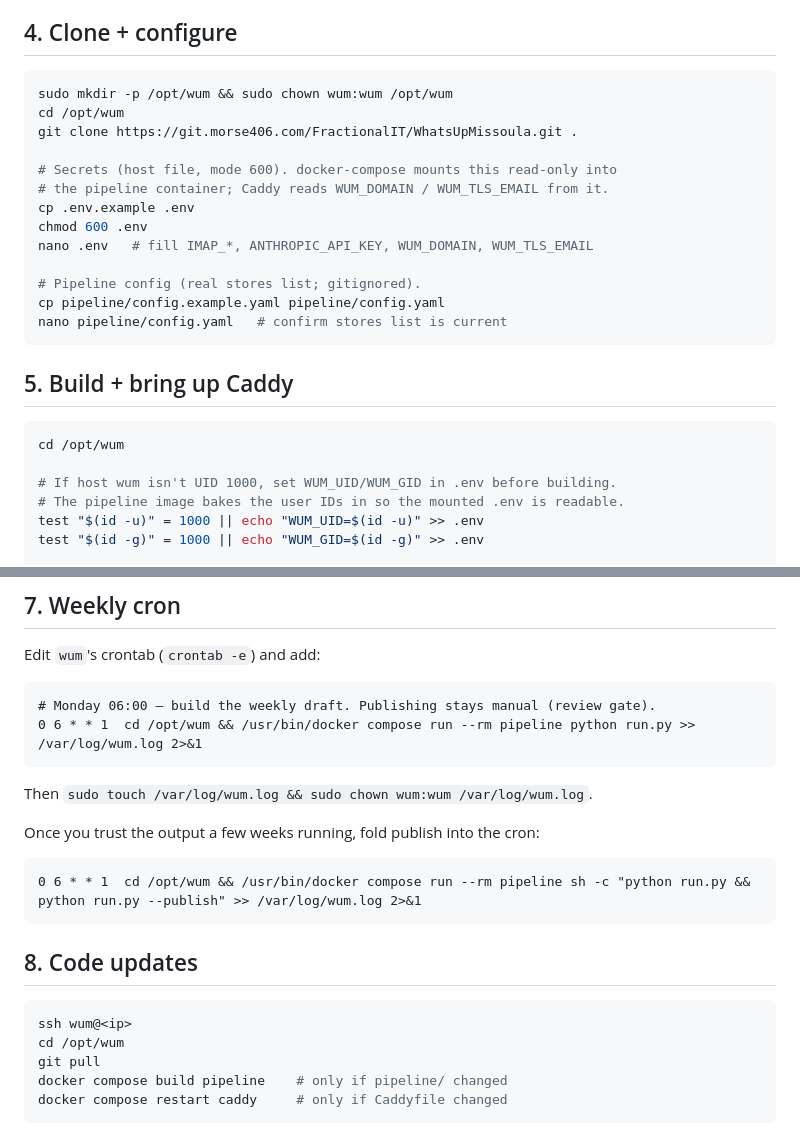
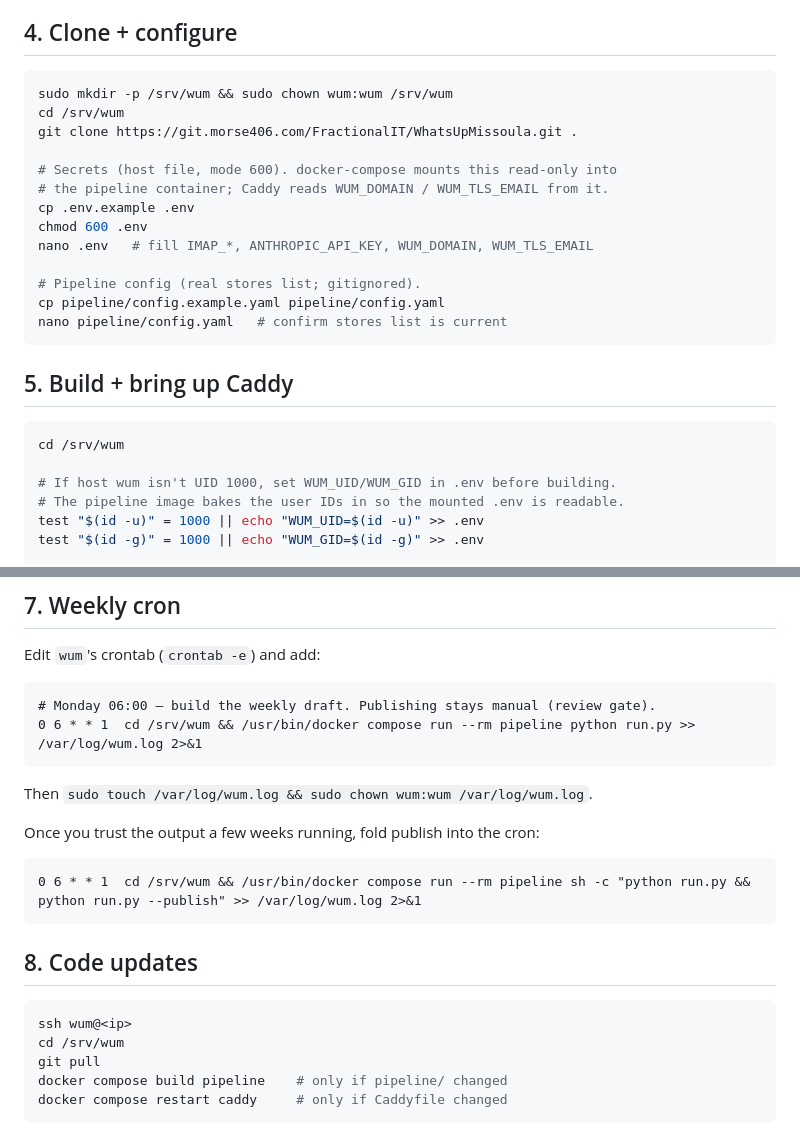
Before and after one commit to andymorse/whatupmissoula, a Markdown page: docs/deploy.md, 2 parts joined by grey strips. Drawn GitHub-style.

````diff
--- a/docs/deploy.md
+++ b/docs/deploy.md
@@ -79,8 +79,8 @@ Caddy won't be able to provision a cert until DNS resolves.
 ## 4. Clone + configure
 
 ```bash
-sudo mkdir -p /opt/wum && sudo chown wum:wum /opt/wum
-cd /opt/wum
+sudo mkdir -p /srv/wum && sudo chown wum:wum /srv/wum
+cd /srv/wum
 git clone https://git.morse406.com/FractionalIT/WhatsUpMissoula.git .
 
 # Secrets (host file, mode 600). docker-compose mounts this read-only into
@@ -97,7 +97,7 @@ nano pipeline/config.yaml   # confirm stores list is current
 ## 5. Build + bring up Caddy
 
 ```bash
-cd /opt/wum
+cd /srv/wum
 
 # If host wum isn't UID 1000, set WUM_UID/WUM_GID in .env before building.
 # The pipeline image bakes the user IDs in so the mounted .env is readable.
@@ -134,7 +134,7 @@ Edit `wum`'s crontab (`crontab -e`) and add:
 
 ```cron
 # Monday 06:00 — build the weekly draft. Publishing stays manual (review gate).
-0 6 * * 1  cd /opt/wum && /usr/bin/docker compose run --rm pipeline python run.py >> /var/log/wum.log 2>&1
+0 6 * * 1  cd /srv/wum && /usr/bin/docker compose run --rm pipeline python run.py >> /var/log/wum.log 2>&1
 ```
 
 Then `sudo touch /var/log/wum.log && sudo chown wum:wum /var/log/wum.log`.
@@ -142,14 +142,14 @@ Then `sudo touch /var/log/wum.log && sudo chown wum:wum /var/log/wum.log`.
 Once you trust the output a few weeks running, fold publish into the cron:
 
 ```cron
-0 6 * * 1  cd /opt/wum && /usr/bin/docker compose run --rm pipeline sh -c "python run.py && python run.py --publish" >> /var/log/wum.log 2>&1
+0 6 * * 1  cd /srv/wum && /usr/bin/docker compose run --rm pipeline sh -c "python run.py && python run.py --publish" >> /var/log/wum.log 2>&1
 ```
 
 ## 8. Code updates
 
 ```bash
 ssh wum@<ip>
-cd /opt/wum
+cd /srv/wum
 git pull
 docker compose build pipeline    # only if pipeline/ changed
 docker compose restart caddy     # only if Caddyfile changed
````
